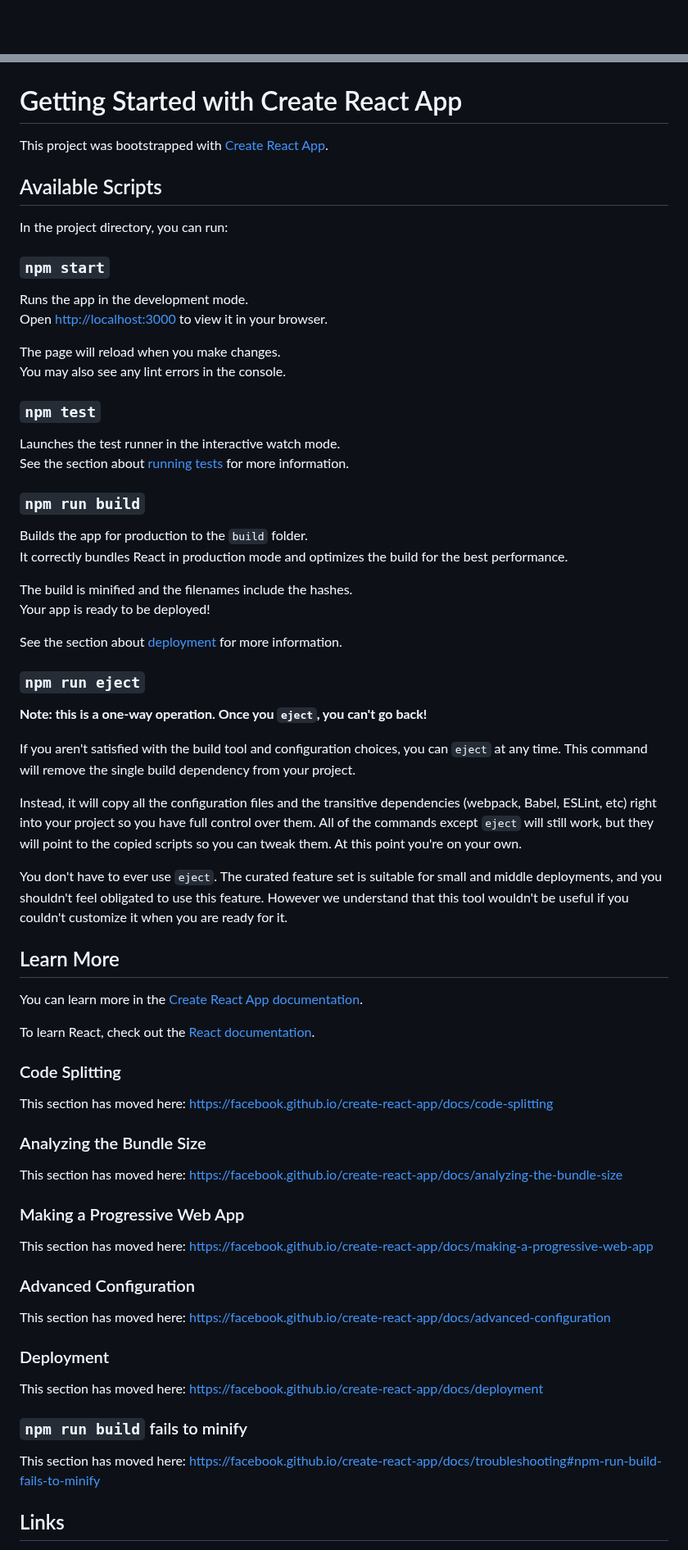
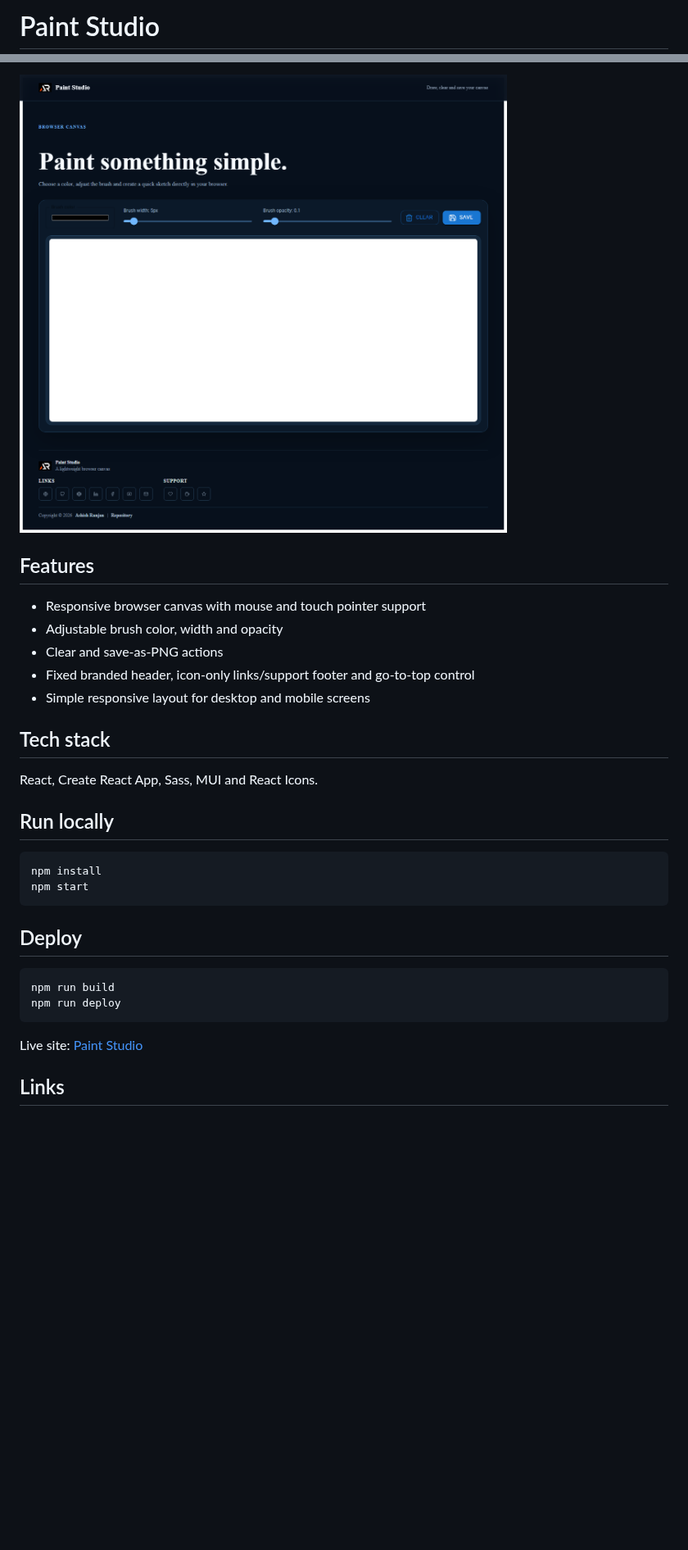
Before and after one commit to a2rp/paint-web-application, a Markdown page: README.md, 2 parts joined by grey strips. Shown at 82% size. Drawn GitHub-style; pictures changed too: screenshot.png (added); blank space fills up the shorter version.

Commit message:
Modernize paint studio

````diff
--- a/README.md
+++ b/README.md
@@ -1 +1,2 @@
+# Paint Studio
 
@@ -3,75 +4,33 @@
 
+![Paint Studio preview](screenshot.png)
 
-# Getting Started with Create React App
+## Features
 
-This project was bootstrapped with [Create React App](https://github.com/facebook/create-react-app).
+- Responsive browser canvas with mouse and touch pointer support
+- Adjustable brush color, width and opacity
+- Clear and save-as-PNG actions
+- Fixed branded header, icon-only links/support footer and go-to-top control
+- Simple responsive layout for desktop and mobile screens
 
-## Available Scripts
+## Tech stack
 
-In the project directory, you can run:
+React, Create React App, Sass, MUI and React Icons.
 
-### `npm start`
+## Run locally
 
-Runs the app in the development mode.\
-Open [http://localhost:3000](http://localhost:3000) to view it in your browser.
+```bash
+npm install
+npm start
+```
 
-The page will reload when you make changes.\
-You may also see any lint errors in the console.
+## Deploy
 
-### `npm test`
+```bash
+npm run build
+npm run deploy
+```
 
-Launches the test runner in the interactive watch mode.\
-See the section about [running tests](https://facebook.github.io/create-react-app/docs/running-tests) for more information.
-
-### `npm run build`
-
-Builds the app for production to the `build` folder.\
-It correctly bundles React in production mode and optimizes the build for the best performance.
-
-The build is minified and the filenames include the hashes.\
-Your app is ready to be deployed!
-
-See the section about [deployment](https://facebook.github.io/create-react-app/docs/deployment) for more information.
-
-### `npm run eject`
-
-**Note: this is a one-way operation. Once you `eject`, you can't go back!**
-
-If you aren't satisfied with the build tool and configuration choices, you can `eject` at any time. This command will remove the single build dependency from your project.
-
-Instead, it will copy all the configuration files and the transitive dependencies (webpack, Babel, ESLint, etc) right into your project so you have full control over them. All of the commands except `eject` will still work, but they will point to the copied scripts so you can tweak them. At this point you're on your own.
-
-You don't have to ever use `eject`. The curated feature set is suitable for small and middle deployments, and you shouldn't feel obligated to use this feature. However we understand that this tool wouldn't be useful if you couldn't customize it when you are ready for it.
-
-## Learn More
-
-You can learn more in the [Create React App documentation](https://facebook.github.io/create-react-app/docs/getting-started).
-
-To learn React, check out the [React documentation](https://reactjs.org/).
-
-### Code Splitting
-
-This section has moved here: [https://facebook.github.io/create-react-app/docs/code-splitting](https://facebook.github.io/create-react-app/docs/code-splitting)
-
-### Analyzing the Bundle Size
-
-This section has moved here: [https://facebook.github.io/create-react-app/docs/analyzing-the-bundle-size](https://facebook.github.io/create-react-app/docs/analyzing-the-bundle-size)
-
-### Making a Progressive Web App
-
-This section has moved here: [https://facebook.github.io/create-react-app/docs/making-a-progressive-web-app](https://facebook.github.io/create-react-app/docs/making-a-progressive-web-app)
-
-### Advanced Configuration
-
-This section has moved here: [https://facebook.github.io/create-react-app/docs/advanced-configuration](https://facebook.github.io/create-react-app/docs/advanced-configuration)
-
-### Deployment
-
-This section has moved here: [https://facebook.github.io/create-react-app/docs/deployment](https://facebook.github.io/create-react-app/docs/deployment)
-
-### `npm run build` fails to minify
-
-This section has moved here: [https://facebook.github.io/create-react-app/docs/troubleshooting#npm-run-build-fails-to-minify](https://facebook.github.io/create-react-app/docs/troubleshooting#npm-run-build-fails-to-minify)
+Live site: [Paint Studio](https://a2rp.github.io/paint-web-application/)
 
 ## Links
 
````
Also changed, not shown: other parts of README.md (+3 -22 lines), 7 other files.
